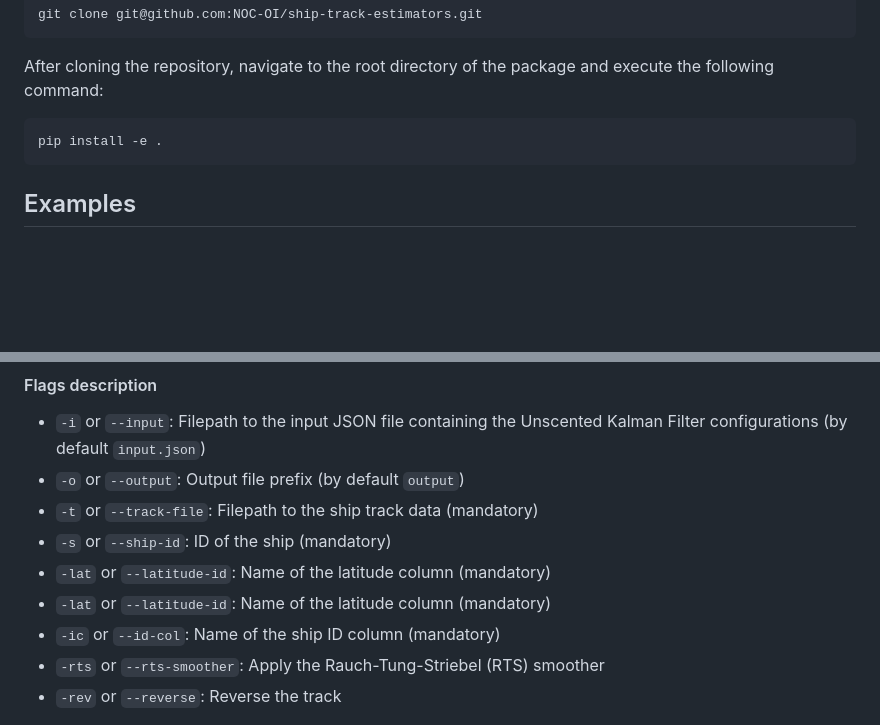
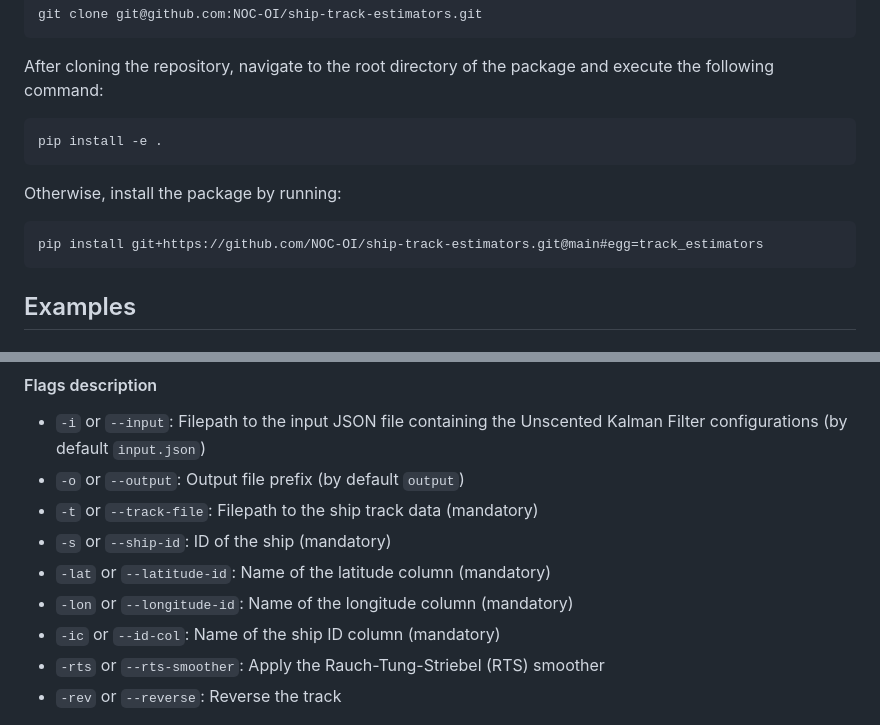
Before and after one commit to NOC-OI/ship-track-estimators, a Markdown page: README.md, 2 parts joined by grey strips. Rendered like a GitHub page; blank space fills up the shorter version.

````diff
--- a/README.md
+++ b/README.md
@@ -31,6 +31,12 @@ After cloning the repository, navigate to the root directory of the package and
 pip install -e .
 ```
 
+Otherwise, install the package by running:
+
+```
+pip install git+https://github.com/NOC-OI/ship-track-estimators.git@main#egg=track_estimators
+```
+
 ## Examples
 
 ## Python Scripts
@@ -52,7 +58,7 @@ track_estimator -i input.json -o "output" -t  data/historical_ships/historical_s
 - `-t` or `--track-file`: Filepath to the ship track data (mandatory)
 - `-s` or `--ship-id`: ID of the ship (mandatory)
 - `-lat` or `--latitude-id`: Name of the latitude column (mandatory)
-- `-lat` or `--latitude-id`: Name of the latitude column (mandatory)
+- `-lon` or `--longitude-id`: Name of the longitude column (mandatory)
 - `-ic` or `--id-col`: Name of the ship ID column (mandatory)
 - `-rts` or `--rts-smoother`: Apply the Rauch-Tung-Striebel (RTS) smoother
 - `-rev` or `--reverse`: Reverse the track
````
